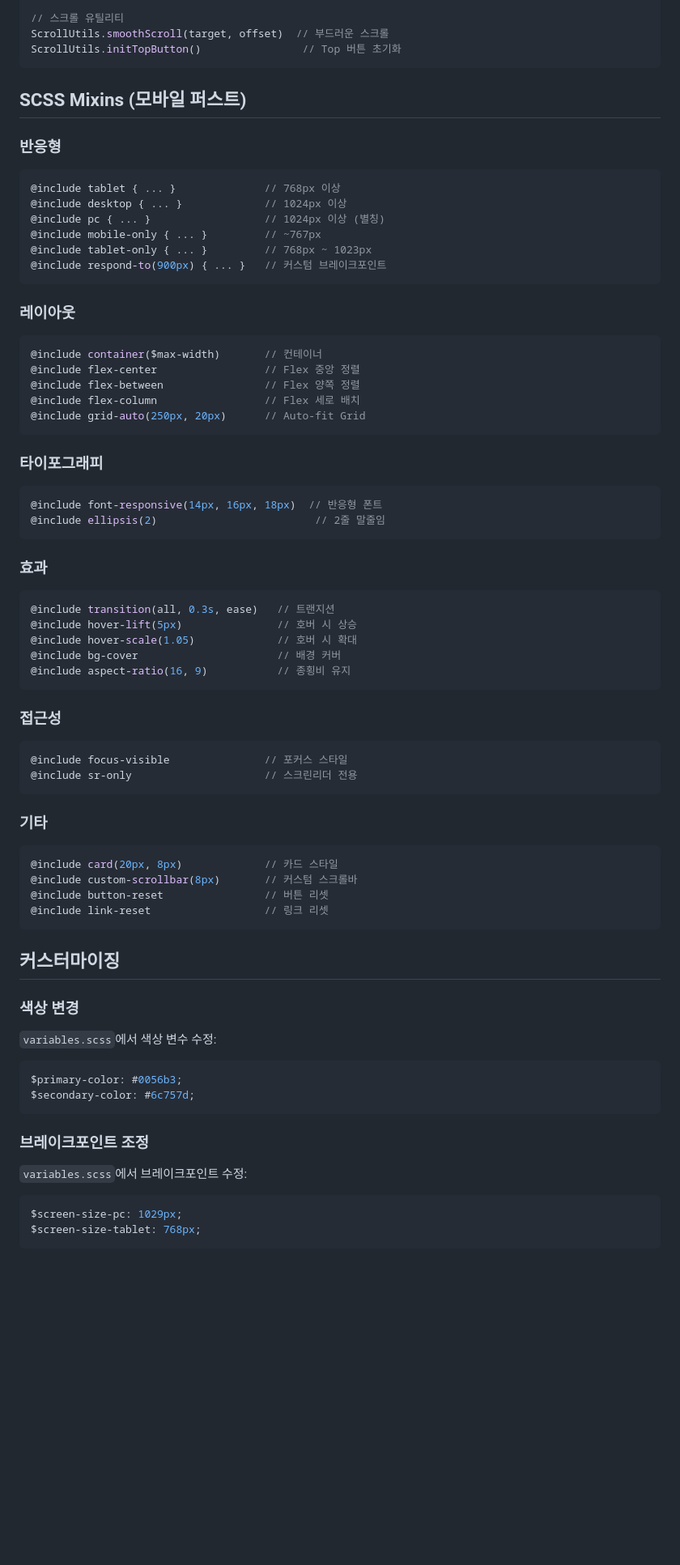
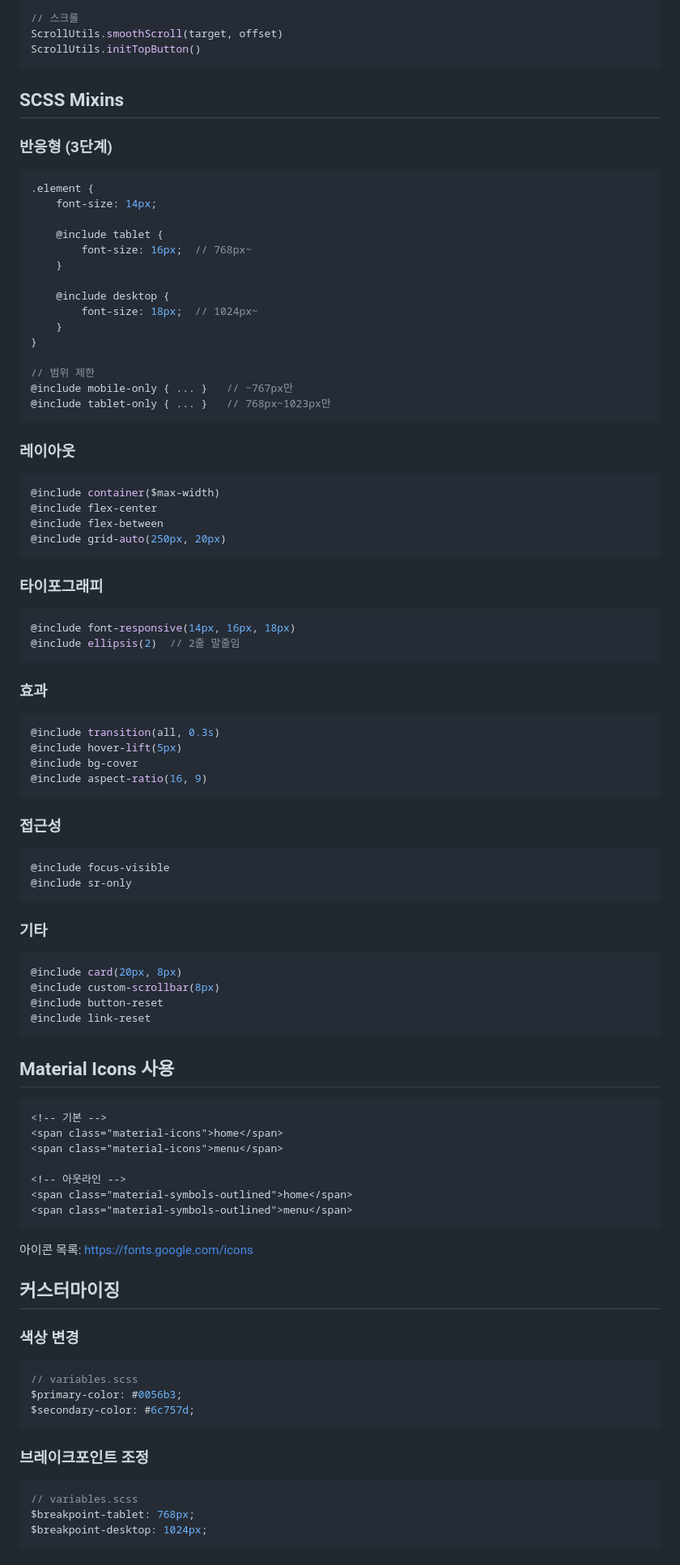
Before and after one commit to emrdl7/infoTemplate, a Markdown page: README.md, the part around one of its changes. Shown at 81% size. Rendered like a GitHub page; blank space fills up the shorter version.

````diff
--- a/README.md
+++ b/README.md
@@ -104,71 +99,92 @@ debounce(func, delay)   // Debounce 함수
 
-// 스크롤 유틸리티
-ScrollUtils.smoothScroll(target, offset)  // 부드러운 스크롤
-ScrollUtils.initTopButton()                // Top 버튼 초기화
+// 스크롤
+ScrollUtils.smoothScroll(target, offset)
+ScrollUtils.initTopButton()
 ```
 
-## SCSS Mixins (모바일 퍼스트)
+## SCSS Mixins
 
-### 반응형
+### 반응형 (3단계)
 ```scss
-@include tablet { ... }              // 768px 이상
-@include desktop { ... }             // 1024px 이상
-@include pc { ... }                  // 1024px 이상 (별칭)
-@include mobile-only { ... }         // ~767px
-@include tablet-only { ... }         // 768px ~ 1023px
-@include respond-to(900px) { ... }   // 커스텀 브레이크포인트
+.element {
+    font-size: 14px;
+
+    @include tablet {
+        font-size: 16px;  // 768px~
+    }
+
+    @include desktop {
+        font-size: 18px;  // 1024px~
+    }
+}
+
+// 범위 제한
+@include mobile-only { ... }   // ~767px만
+@include tablet-only { ... }   // 768px~1023px만
 ```
 
 ### 레이아웃
 ```scss
-@include container($max-width)       // 컨테이너
-@include flex-center                 // Flex 중앙 정렬
-@include flex-between                // Flex 양쪽 정렬
-@include flex-column                 // Flex 세로 배치
-@include grid-auto(250px, 20px)      // Auto-fit Grid
+@include container($max-width)
+@include flex-center
+@include flex-between
+@include grid-auto(250px, 20px)
 ```
 
 ### 타이포그래피
 ```scss
-@include font-responsive(14px, 16px, 18px)  // 반응형 폰트
-@include ellipsis(2)                         // 2줄 말줄임
+@include font-responsive(14px, 16px, 18px)
+@include ellipsis(2)  // 2줄 말줄임
 ```
 
 ### 효과
 ```scss
-@include transition(all, 0.3s, ease)   // 트랜지션
-@include hover-lift(5px)               // 호버 시 상승
-@include hover-scale(1.05)             // 호버 시 확대
-@include bg-cover                      // 배경 커버
-@include aspect-ratio(16, 9)           // 종횡비 유지
+@include transition(all, 0.3s)
+@include hover-lift(5px)
+@include bg-cover
+@include aspect-ratio(16, 9)
 ```
 
 ### 접근성
 ```scss
-@include focus-visible               // 포커스 스타일
-@include sr-only                     // 스크린리더 전용
+@include focus-visible
+@include sr-only
 ```
 
 ### 기타
 ```scss
-@include card(20px, 8px)             // 카드 스타일
-@include custom-scrollbar(8px)       // 커스텀 스크롤바
-@include button-reset                // 버튼 리셋
-@include link-reset                  // 링크 리셋
+@include card(20px, 8px)
+@include custom-scrollbar(8px)
+@include button-reset
+@include link-reset
 ```
+
+## Material Icons 사용
+
+```html
+<!-- 기본 -->
+<span class="material-icons">home</span>
+<span class="material-icons">menu</span>
+
+<!-- 아웃라인 -->
+<span class="material-symbols-outlined">home</span>
+<span class="material-symbols-outlined">menu</span>
+```
+
+아이콘 목록: https://fonts.google.com/icons
 
 ## 커스터마이징
 
 ### 색상 변경
-`variables.scss`에서 색상 변수 수정:
 ```scss
+// variables.scss
 $primary-color: #0056b3;
 $secondary-color: #6c757d;
 ```
 
 ### 브레이크포인트 조정
-`variables.scss`에서 브레이크포인트 수정:
 ```scss
-$screen-size-pc: 1029px;
-$screen-size-tablet: 768px;
+// variables.scss
+$breakpoint-tablet: 768px;
+$breakpoint-desktop: 1024px;
 ```
````
Also changed, not shown: other parts of README.md (+51 -87 lines).
